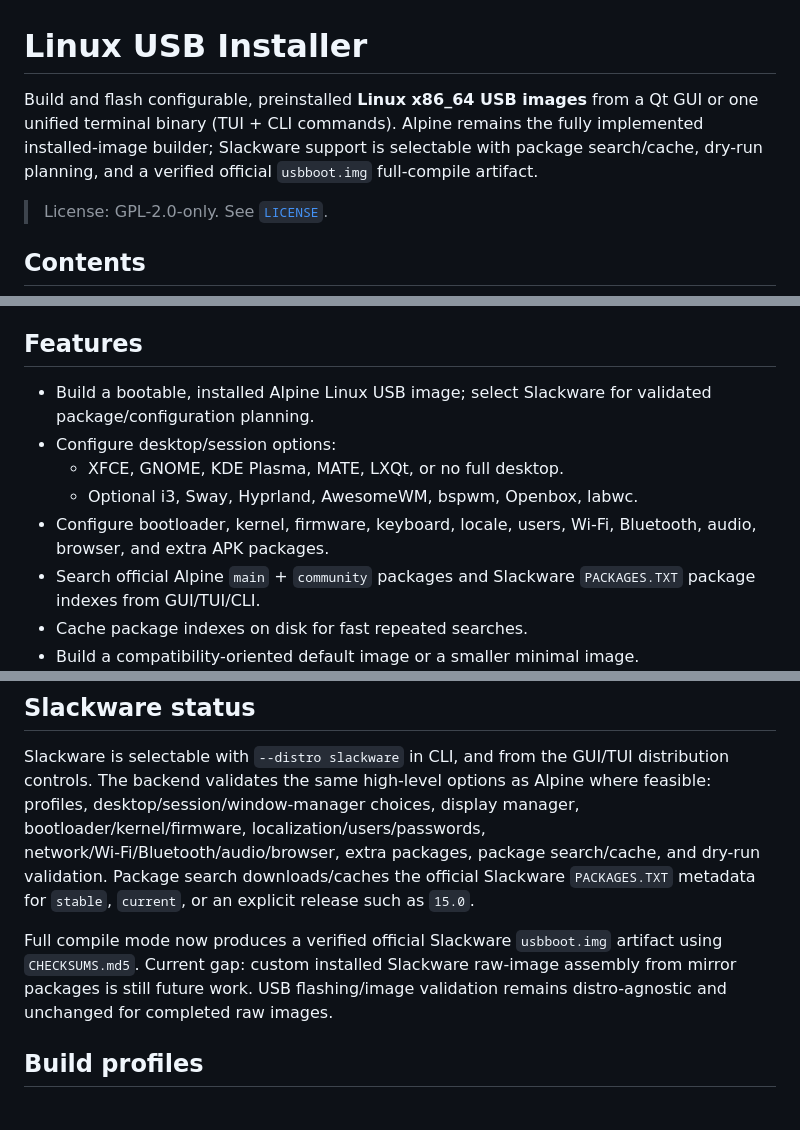
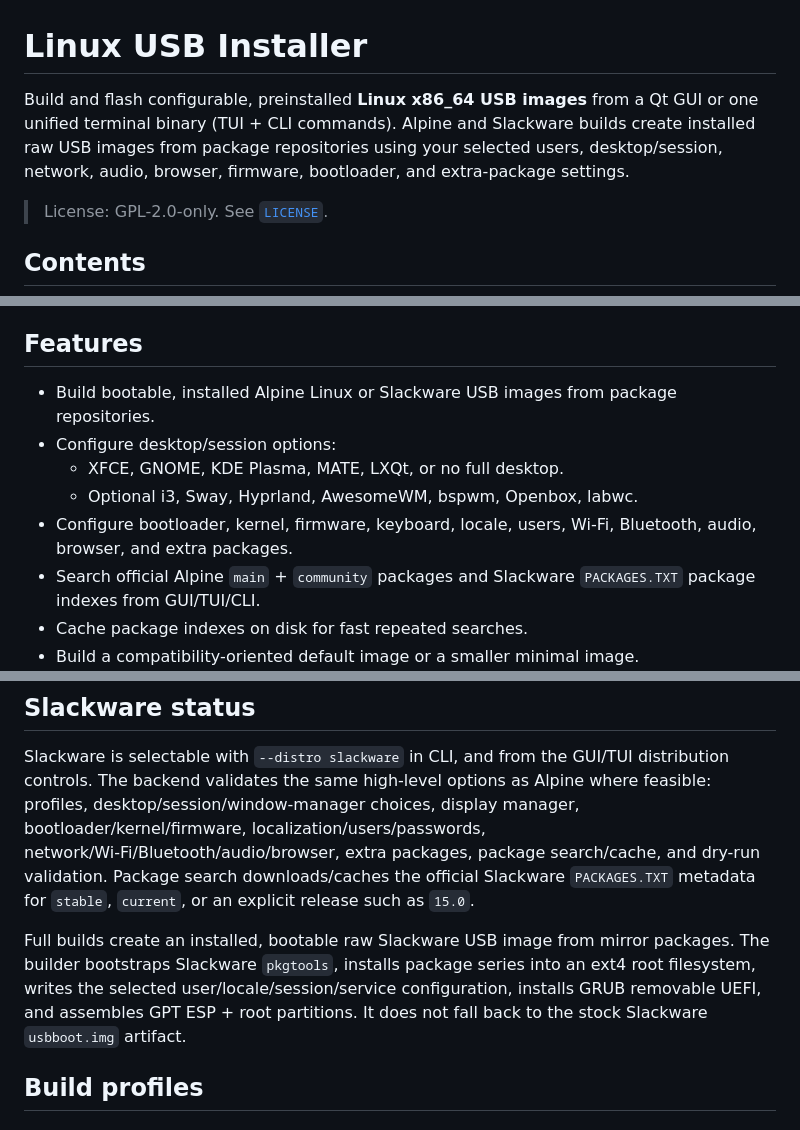
Before and after one commit to pabloflores465/alpine-usb-installer, a Markdown page: README.md, 3 parts joined by grey strips. Drawn GitHub-style.

Commit message:
docs: clarify Slackware installed image builds

```diff
--- a/README.md
+++ b/README.md
@@ -1,6 +1,6 @@
 # Linux USB Installer
 
-Build and flash configurable, preinstalled **Linux x86_64 USB images** from a Qt GUI or one unified terminal binary (TUI + CLI commands). Alpine remains the fully implemented installed-image builder; Slackware support is selectable with package search/cache, dry-run planning, and a verified official `usbboot.img` full-compile artifact.
+Build and flash configurable, preinstalled **Linux x86_64 USB images** from a Qt GUI or one unified terminal binary (TUI + CLI commands). Alpine and Slackware builds create installed raw USB images from package repositories using your selected users, desktop/session, network, audio, browser, firmware, bootloader, and extra-package settings.
 
 > License: GPL-2.0-only. See [`LICENSE`](LICENSE).
 
@@ -27,11 +27,11 @@ Build and flash configurable, preinstalled **Linux x86_64 USB images** from a Qt
 
 ## Features
 
-- Build a bootable, installed Alpine Linux USB image; select Slackware for validated package/configuration planning.
+- Build bootable, installed Alpine Linux or Slackware USB images from package repositories.
 - Configure desktop/session options:
   - XFCE, GNOME, KDE Plasma, MATE, LXQt, or no full desktop.
   - Optional i3, Sway, Hyprland, AwesomeWM, bspwm, Openbox, labwc.
-- Configure bootloader, kernel, firmware, keyboard, locale, users, Wi‑Fi, Bluetooth, audio, browser, and extra APK packages.
+- Configure bootloader, kernel, firmware, keyboard, locale, users, Wi‑Fi, Bluetooth, audio, browser, and extra packages.
 - Search official Alpine `main` + `community` packages and Slackware `PACKAGES.TXT` package indexes from GUI/TUI/CLI.
 - Cache package indexes on disk for fast repeated searches.
 - Build a compatibility-oriented default image or a smaller minimal image.
@@ -172,7 +172,7 @@ Extra packages can be repeated or space-separated:
 
 Slackware is selectable with `--distro slackware` in CLI, and from the GUI/TUI distribution controls. The backend validates the same high-level options as Alpine where feasible: profiles, desktop/session/window-manager choices, display manager, bootloader/kernel/firmware, localization/users/passwords, network/Wi‑Fi/Bluetooth/audio/browser, extra packages, package search/cache, and dry-run validation. Package search downloads/caches the official Slackware `PACKAGES.TXT` metadata for `stable`, `current`, or an explicit release such as `15.0`.
 
-Full compile mode now produces a verified official Slackware `usbboot.img` artifact using `CHECKSUMS.md5`. Current gap: custom installed Slackware raw-image assembly from mirror packages is still future work. USB flashing/image validation remains distro-agnostic and unchanged for completed raw images.
+Full builds create an installed, bootable raw Slackware USB image from mirror packages. The builder bootstraps Slackware `pkgtools`, installs package series into an ext4 root filesystem, writes the selected user/locale/session/service configuration, installs GRUB removable UEFI, and assembles GPT ESP + root partitions. It does not fall back to the stock Slackware `usbboot.img` artifact.
 
 ## Build profiles
 
```
